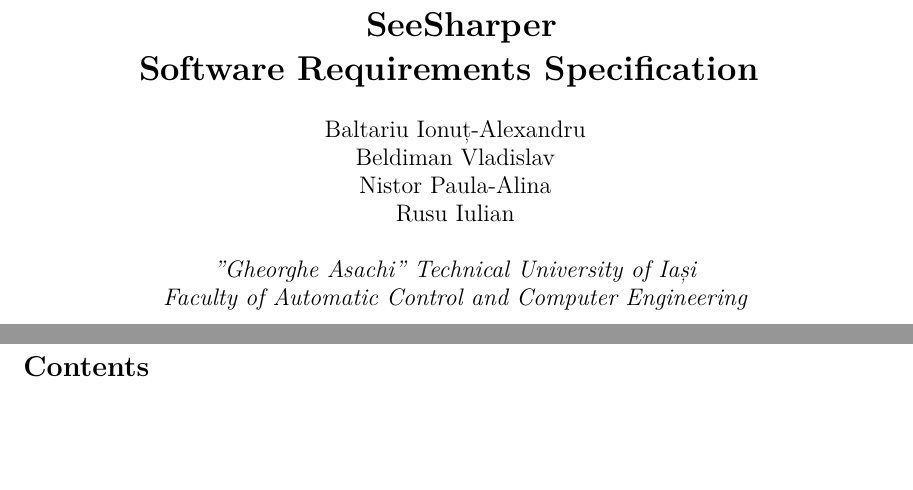
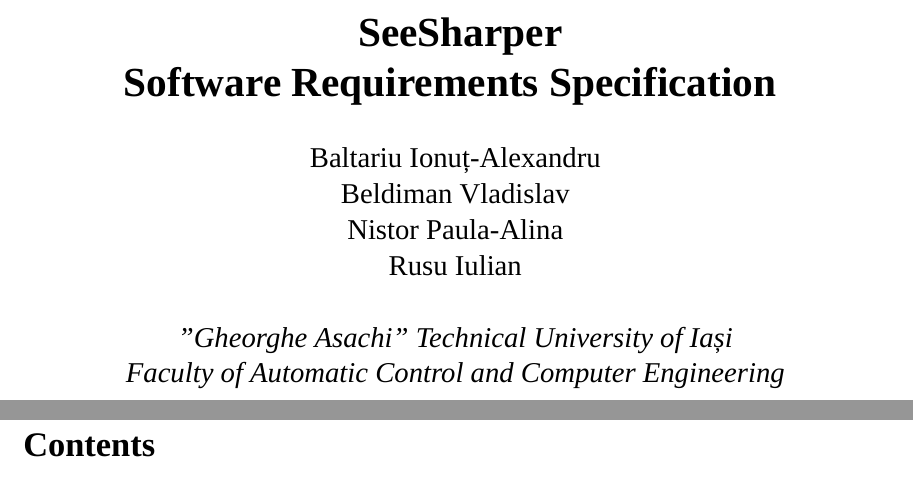
Before and after one commit to iulian-rusu/ip-proiect, a LaTeX document (srs.tex): two parts of pages 1 and 2 of 7 before the commit and two parts of pages 1 and 2 of 8 after it, joined at a grey line, cut so that both start at the same text, the shorter picture padded with empty space. Compiled offline with XeLaTeX; a missing font is replaced by an installed copy or a similar font.

Commit message:
Add TNR, 12pt and single spacing

```diff
--- a/srs.tex
+++ b/srs.tex
@@ -1,7 +1,10 @@
-\documentclass{article}
+\documentclass[12pt]{article}
 
 \usepackage{indentfirst}
 \usepackage[a4paper, total={6in, 8in}]{geometry}
+\usepackage[singlespacing]{setspace}
+\usepackage{fontspec}
+\setmainfont{Times New Roman}
 
 \title
 {
```
Also changed, not shown: srs.pdf, 2 other files.
